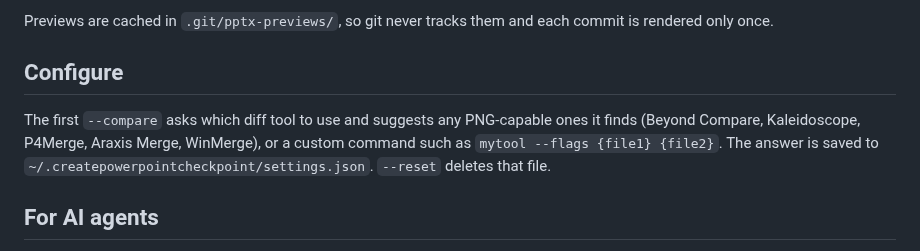
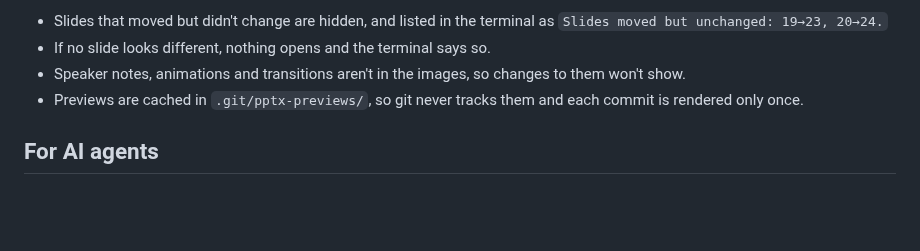
Before and after one commit to LearnWithLlew/PowerPointCompareForGit, a Markdown page: README.md, the part around one of its changes. Rendered like a GitHub page; blank space fills up the shorter version.

```diff
--- a/README.md
+++ b/README.md
@@ -42,9 +54,8 @@ CreatePowerpointCheckpoint --reset                            # clear local sett
 
-Previews are cached in `.git/pptx-previews/`, so git never tracks them and each commit is rendered only once.
-
-## Configure
-
-The first `--compare` asks which diff tool to use and suggests any PNG-capable ones it finds (Beyond Compare, Kaleidoscope, P4Merge, Araxis Merge, WinMerge), or a custom command such as `mytool --flags {file1} {file2}`. The answer is saved to `~/.createpowerpointcheckpoint/settings.json`. `--reset` deletes that file.
+- Slides that moved but didn't change are hidden, and listed in the terminal as `Slides moved but unchanged: 19→23, 20→24.`
+- If no slide looks different, nothing opens and the terminal says so.
+- Speaker notes, animations and transitions aren't in the images, so changes to them won't show.
+- Previews are cached in `.git/pptx-previews/`, so git never tracks them and each commit is rendered only once.
 
 ## For AI agents
 
```
Also changed, not shown: other parts of README.md (+33 -21 lines), compare-selective-screenshot.png (added).
